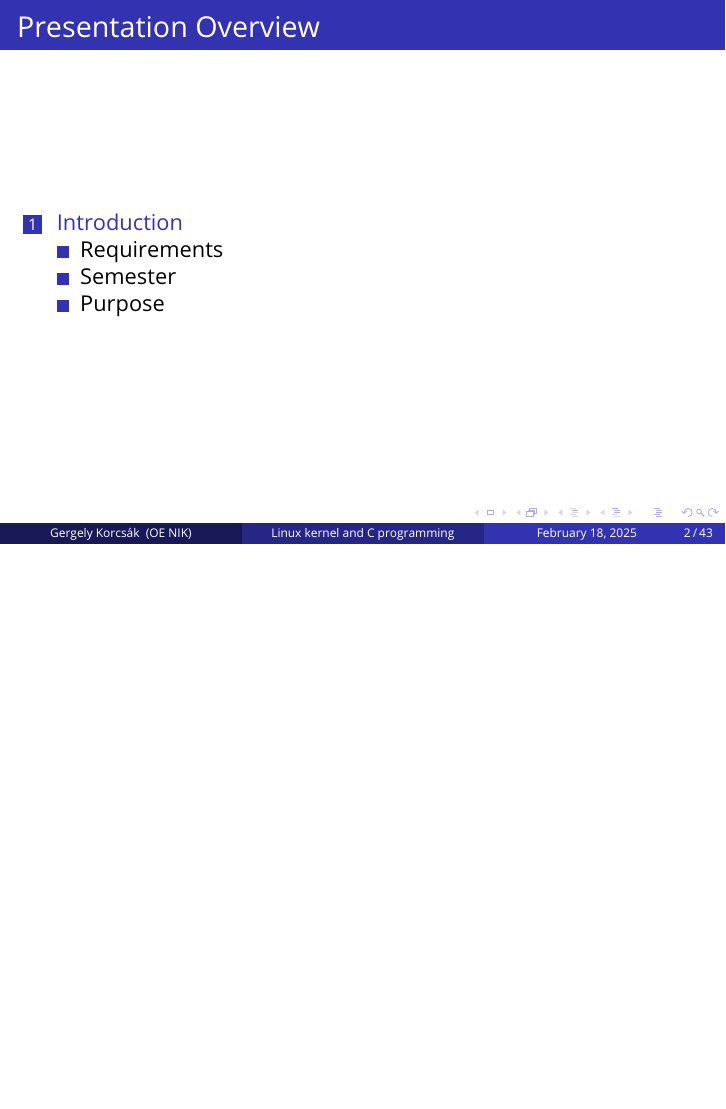
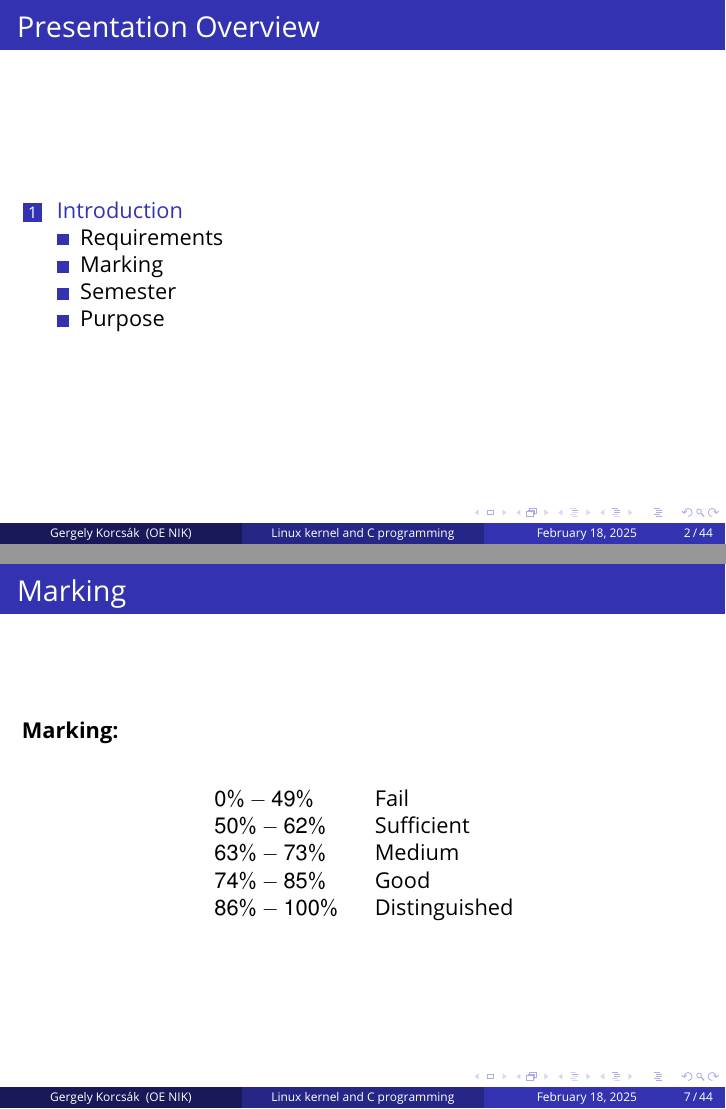
Before and after one commit to Asapgiri/linux-kernel-c, LaTeX slides (Linux kernel and C programming presentation.tex): page 2 of 43 before the commit and pages 2 and 7 of 44 after it, the two joined at a grey line, the shorter picture padded with empty space. The pictures show the PDF file out/Linux kernel and C programming presentation.pdf that the author committed with the source.

Commit message:
Add marks
Signed-off-by: Asapgiri <korcsak.gergely@gmail.com>

```diff
--- a/Linux kernel and C programming presentation.tex
+++ b/Linux kernel and C programming presentation.tex
@@ -243,6 +243,24 @@ basicstyle=\ttfamily
 \end{frame}
 
 \begin{frame}
+    \subsection{Marking}
+	\frametitle{Marking}
+
+    \textbf{Marking:}
+    \bigskip
+    \begin{table}[h]
+        \begin{tabular}{p{.2\textwidth}p{.2\textwidth}}
+            $0\% - 49\%$       & Fail \\
+            $50\% - 62\%$  & Sufficient \\
+            $63\% - 73\%$  & Medium \\
+            $74\% - 85\%$  & Good \\
+            $86\% - 100\%$ & Distinguished \\
+        \end{tabular}
+    \end{table}
+
+\end{frame}
+
+\begin{frame}
     \subsection{Semester}
 	\frametitle{Semester}
 
```
Also changed, not shown: images/pointer-meme.png (added), out/Linux kernel and C programming presentation.pdf, Linux kernel and C programming presentation.tex (38 more changed lines).
